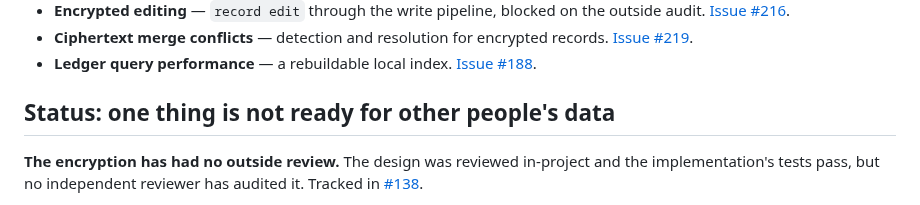
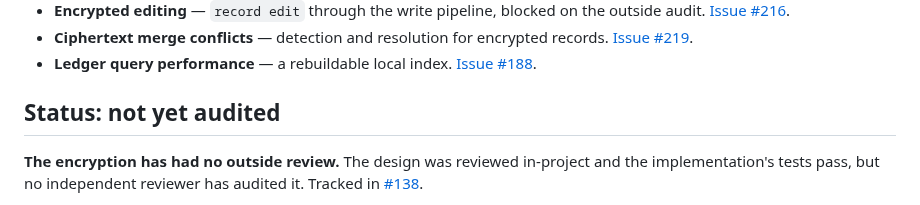
Before and after one commit to hirefrank/confidant, a Markdown page: README.md, the part around the change. GitHub-like rendering.

Commit message:
docs: shorten audit-status heading

```diff
--- a/README.md
+++ b/README.md
@@ -248,7 +248,7 @@ The roadmap is tracked as open issues on GitHub. The big themes:
 - **Ledger query performance** — a rebuildable local index.
   [Issue #188](https://github.com/hirefrank/confidant/issues/188).
 
-## Status: one thing is not ready for other people's data
+## Status: not yet audited
 
 **The encryption has had no outside review.** The design was reviewed
 in-project and the implementation's tests pass, but no independent reviewer
```
